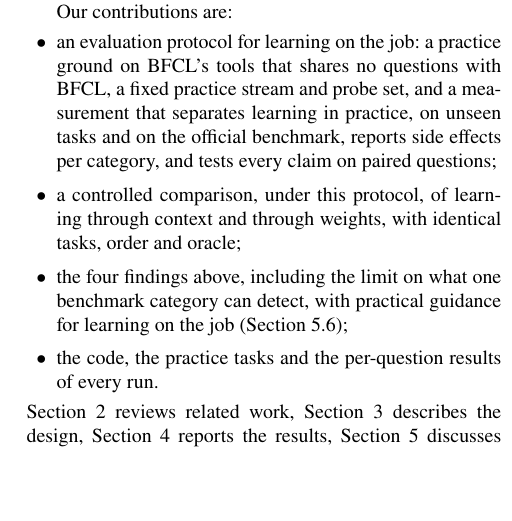
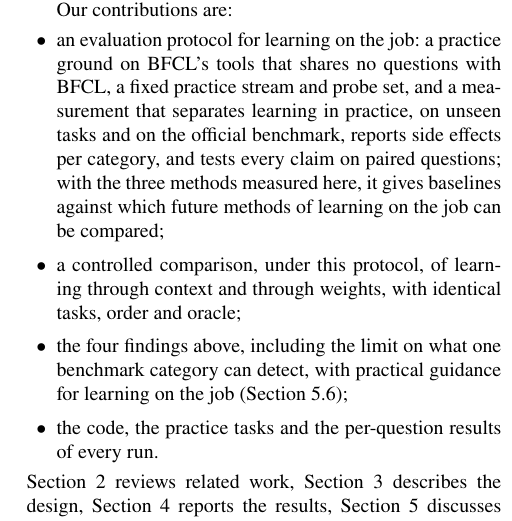
Before and after one commit to kratai-desci/research, a LaTeX paper (learning-potential/paper/main.tex): part of one column of page 2 of 16, cut so that both start at the same text, the shorter picture padded with empty space. Compiled offline with pdfLaTeX.

Commit message:
Paper: contributions name the measured methods as baselines
Co-Authored-By: Claude Opus 5.5 <noreply@anthropic.com>

```diff
--- a/learning-potential/paper/main.tex
+++ b/learning-potential/paper/main.tex
@@ -113,7 +113,8 @@ Our contributions are:
 \begin{itemize}[leftmargin=1.5em,itemsep=1pt,topsep=3pt]
 \item an evaluation protocol for learning on the job: a practice ground on BFCL's tools that shares no questions with
   BFCL, a fixed practice stream and probe set, and a measurement that separates learning in practice, on unseen tasks
-  and on the official benchmark, reports side effects per category, and tests every claim on paired questions;
+  and on the official benchmark, reports side effects per category, and tests every claim on paired questions; with the
+  three methods measured here, it gives baselines against which future methods of learning on the job can be compared;
 \item a controlled comparison, under this protocol, of learning through context and through weights, with identical
   tasks, order and oracle;
 \item the four findings above, including the limit on what one benchmark category can detect, with practical guidance
```
